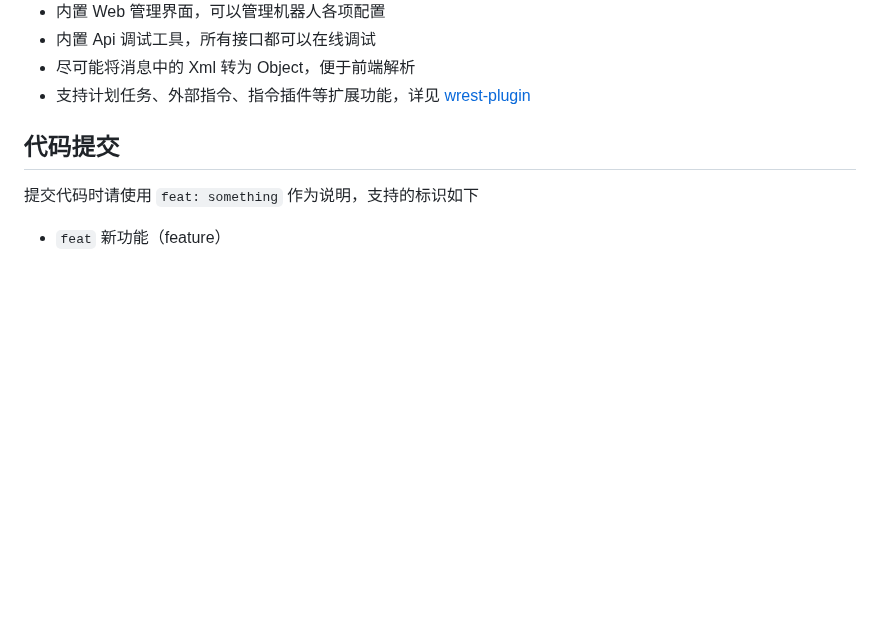
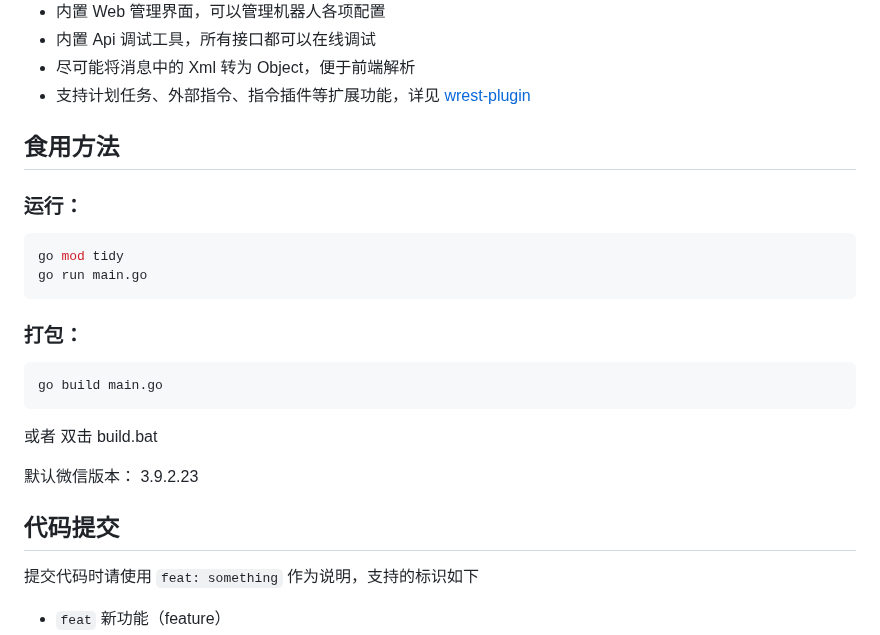
Before and after one commit to xianrenqh/wrest-chat-gohttp, a Markdown page: README.md, the part around the change. Drawn GitHub-style; blank space fills up the shorter version.

Commit message:
更新readme

````diff
--- a/README.md
+++ b/README.md
@@ -27,6 +27,23 @@ fork地址：
 - 内置 Api 调试工具，所有接口都可以在线调试
 - 尽可能将消息中的 Xml 转为 Object，便于前端解析
 - 支持计划任务、外部指令、指令插件等扩展功能，详见 [wrest-plugin](https://github.com/opentdp/wrest-plugin)
+
+## 食用方法
+### 运行：
+```shell
+go mod tidy
+go run main.go
+```
+
+### 打包：
+```shell
+go build main.go
+```
+或者 双击 build.bat
+
+默认微信版本：
+3.9.2.23
+
 
 ## 代码提交
 
````
